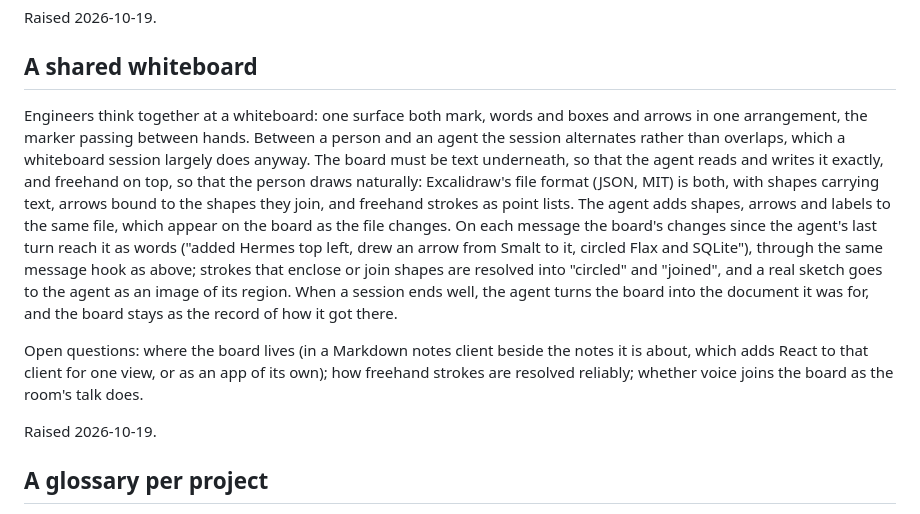
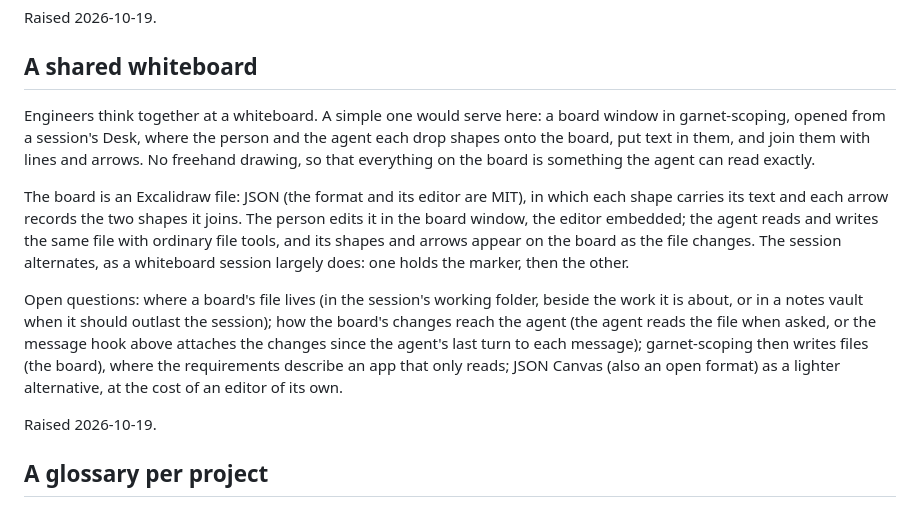
Before and after one commit to garycoding/garnet-scoping, a Markdown page: docs/in-flight_ideas.md, the part around the change. Rendered like a GitHub page.

Commit message:
docs: make the whiteboard idea a simple board in garnet-scoping
Shapes with text, lines and arrows, no freehand; an Excalidraw file both the person and the agent write; a board window opened from a session's Desk.

Co-Authored-By: Claude Opus 5.5 <noreply@anthropic.com>

```diff
--- a/docs/in-flight_ideas.md
+++ b/docs/in-flight_ideas.md
@@ -12,9 +12,11 @@ Raised 2026-10-19.
 
 ## A shared whiteboard
 
-Engineers think together at a whiteboard: one surface both mark, words and boxes and arrows in one arrangement, the marker passing between hands. Between a person and an agent the session alternates rather than overlaps, which a whiteboard session largely does anyway. The board must be text underneath, so that the agent reads and writes it exactly, and freehand on top, so that the person draws naturally: Excalidraw's file format (JSON, MIT) is both, with shapes carrying text, arrows bound to the shapes they join, and freehand strokes as point lists. The agent adds shapes, arrows and labels to the same file, which appear on the board as the file changes. On each message the board's changes since the agent's last turn reach it as words ("added Hermes top left, drew an arrow from Smalt to it, circled Flax and SQLite"), through the same message hook as above; strokes that enclose or join shapes are resolved into "circled" and "joined", and a real sketch goes to the agent as an image of its region. When a session ends well, the agent turns the board into the document it was for, and the board stays as the record of how it got there.
+Engineers think together at a whiteboard. A simple one would serve here: a board window in garnet-scoping, opened from a session's Desk, where the person and the agent each drop shapes onto the board, put text in them, and join them with lines and arrows. No freehand drawing, so that everything on the board is something the agent can read exactly.
 
-Open questions: where the board lives (in a Markdown notes client beside the notes it is about, which adds React to that client for one view, or as an app of its own); how freehand strokes are resolved reliably; whether voice joins the board as the room's talk does.
+The board is an Excalidraw file: JSON (the format and its editor are MIT), in which each shape carries its text and each arrow records the two shapes it joins. The person edits it in the board window, the editor embedded; the agent reads and writes the same file with ordinary file tools, and its shapes and arrows appear on the board as the file changes. The session alternates, as a whiteboard session largely does: one holds the marker, then the other.
+
+Open questions: where a board's file lives (in the session's working folder, beside the work it is about, or in a notes vault when it should outlast the session); how the board's changes reach the agent (the agent reads the file when asked, or the message hook above attaches the changes since the agent's last turn to each message); garnet-scoping then writes files (the board), where the requirements describe an app that only reads; JSON Canvas (also an open format) as a lighter alternative, at the cost of an editor of its own.
 
 Raised 2026-10-19.
 
```
